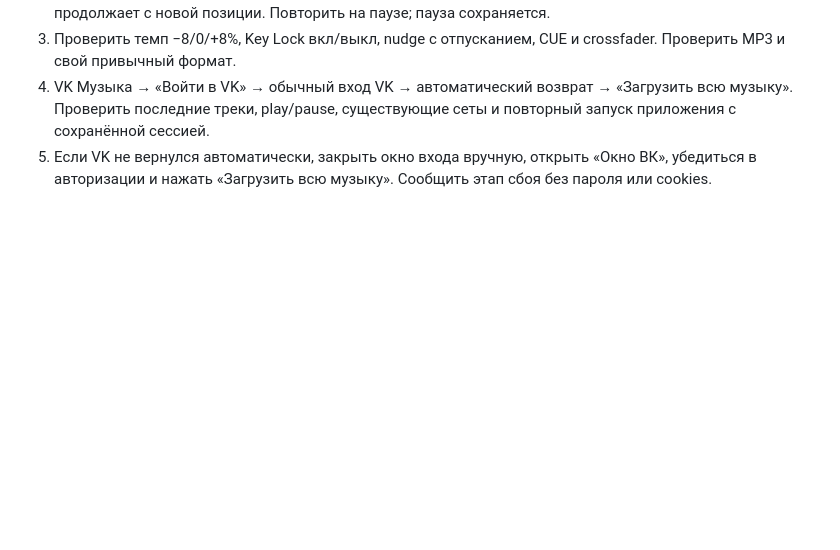
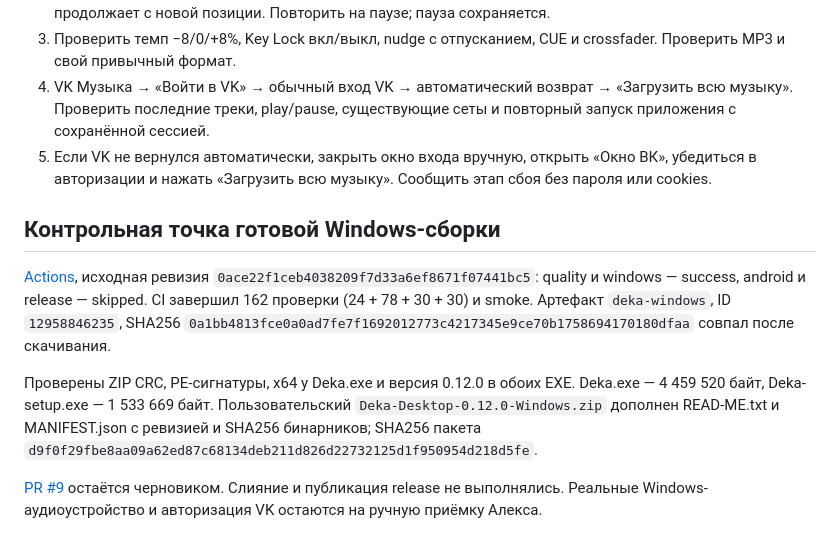
Before and after one commit to nikitinad17-ai/deka, a Markdown page: docs/RELEASE-0.12.0.md, the part around the change. Rendered like a GitHub page; blank space fills up the shorter version.

Commit message:
docs: record verified 0.12.0 Windows build, artifacts and 162 checks [skip ci]

```diff
--- a/docs/RELEASE-0.12.0.md
+++ b/docs/RELEASE-0.12.0.md
@@ -45,3 +45,11 @@
 3. Проверить темп −8/0/+8%, Key Lock вкл/выкл, nudge с отпусканием, CUE и crossfader. Проверить MP3 и свой привычный формат.
 4. VK Музыка → «Войти в VK» → обычный вход VK → автоматический возврат → «Загрузить всю музыку». Проверить последние треки, play/pause, существующие сеты и повторный запуск приложения с сохранённой сессией.
 5. Если VK не вернулся автоматически, закрыть окно входа вручную, открыть «Окно ВК», убедиться в авторизации и нажать «Загрузить всю музыку». Сообщить этап сбоя без пароля или cookies.
+
+## Контрольная точка готовой Windows-сборки
+
+[Actions](https://github.com/nikitinad17-ai/deka/actions/runs/41012949210), исходная ревизия `0ace22f1ceb4038209f7d33a6ef8671f07441bc5`: quality и windows — success, android и release — skipped. CI завершил 162 проверки (24 + 78 + 30 + 30) и smoke. Артефакт `deka-windows`, ID `12958846235`, SHA256 `0a1bb4813fce0a0ad7fe7f1692012773c4217345e9ce70b1758694170180dfaa` совпал после скачивания.
+
+Проверены ZIP CRC, PE-сигнатуры, x64 у Deka.exe и версия 0.12.0 в обоих EXE. Deka.exe — 4 459 520 байт, Deka-setup.exe — 1 533 669 байт. Пользовательский `Deka-Desktop-0.12.0-Windows.zip` дополнен READ-ME.txt и MANIFEST.json с ревизией и SHA256 бинарников; SHA256 пакета `d9f0f29fbe8aa09a62ed87c68134deb211d826d22732125d1f950954d218d5fe`.
+
+[PR #9](https://github.com/nikitinad17-ai/deka/pull/9) остаётся черновиком. Слияние и публикация release не выполнялись. Реальные Windows-аудиоустройство и авторизация VK остаются на ручную приёмку Алекса.
```
